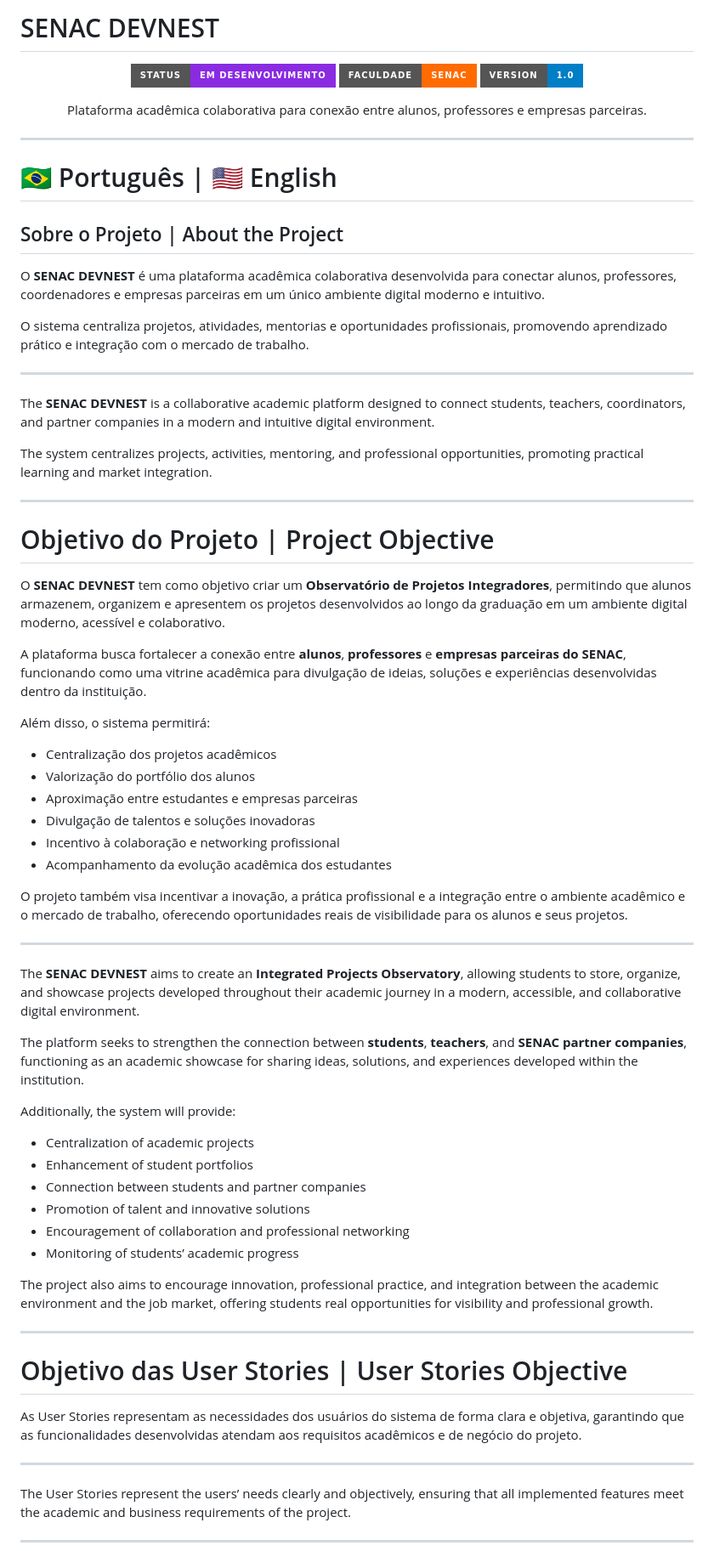
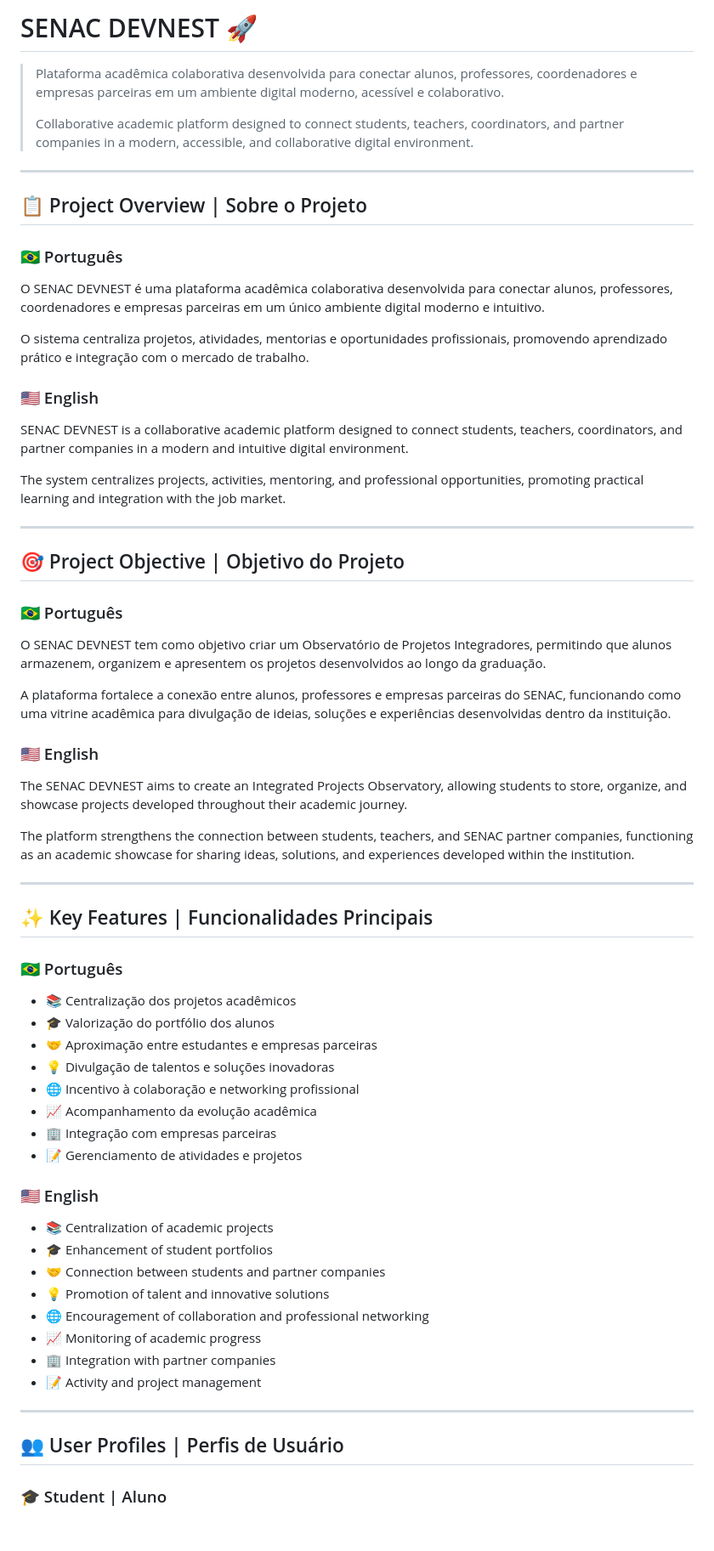
Before and after one commit to Jeeploo/SENAC-DEVNEST, a Markdown page: README.md, the part around one of its changes. Shown at 85% size. GitHub-like rendering; badges without logos; blank space fills up the shorter version.

Commit message:
Revise README for clarity and formatting
Updated README with improved formatting, added emojis, and enhanced project descriptions in both Portuguese and English.

```diff
--- a/README.md
+++ b/README.md
@@ -1,75 +1,70 @@
-#  SENAC DEVNEST
+# SENAC DEVNEST 🚀
 
-<p align="center">
-  <img src="https://img.shields.io/badge/Status-Em%20Desenvolvimento-8A2BE2?style=for-the-badge"/>
-  <img src="https://img.shields.io/badge/Faculdade-SENAC-FF6B00?style=for-the-badge"/>
-  <img src="https://img.shields.io/badge/Version-1.0-blue?style=for-the-badge"/>
-</p>
-
-<p align="center">
-  Plataforma acadêmica colaborativa para conexão entre alunos, professores e empresas parceiras.
-</p>
+> Plataforma acadêmica colaborativa desenvolvida para conectar alunos, professores, coordenadores e empresas parceiras em um ambiente digital moderno, acessível e colaborativo.
+>
+> Collaborative academic platform designed to connect students, teachers, coordinators, and partner companies in a modern, accessible, and collaborative digital environment.
 
 ---
 
-# 🇧🇷 Português | 🇺🇸 English
+## 📋 Project Overview | Sobre o Projeto
 
-##  Sobre o Projeto | About the Project
+### 🇧🇷 Português
 
-O **SENAC DEVNEST** é uma plataforma acadêmica colaborativa desenvolvida para conectar alunos, professores, coordenadores e empresas parceiras em um único ambiente digital moderno e intuitivo.
+O SENAC DEVNEST é uma plataforma acadêmica colaborativa desenvolvida para conectar alunos, professores, coordenadores e empresas parceiras em um único ambiente digital moderno e intuitivo.
 
 O sistema centraliza projetos, atividades, mentorias e oportunidades profissionais, promovendo aprendizado prático e integração com o mercado de trabalho.
 
----
+### 🇺🇸 English
 
-The **SENAC DEVNEST** is a collaborative academic platform designed to connect students, teachers, coordinators, and partner companies in a modern and intuitive digital environment.
+SENAC DEVNEST is a collaborative academic platform designed to connect students, teachers, coordinators, and partner companies in a modern and intuitive digital environment.
 
-The system centralizes projects, activities, mentoring, and professional opportunities, promoting practical learning and market integration.
-
----
-#  Objetivo do Projeto | Project Objective
-
-O **SENAC DEVNEST** tem como objetivo criar um **Observatório de Projetos Integradores**, permitindo que alunos armazenem, organizem e apresentem os projetos desenvolvidos ao longo da graduação em um ambiente digital moderno, acessível e colaborativo.
-
-A plataforma busca fortalecer a conexão entre **alunos**, **professores** e **empresas parceiras do SENAC**, funcionando como uma vitrine acadêmica para divulgação de ideias, soluções e experiências desenvolvidas dentro da instituição.
-
-Além disso, o sistema permitirá:
-
--  Centralização dos projetos acadêmicos
--  Valorização do portfólio dos alunos
--  Aproximação entre estudantes e empresas parceiras
--  Divulgação de talentos e soluções inovadoras
--  Incentivo à colaboração e networking profissional
--  Acompanhamento da evolução acadêmica dos estudantes
-
-O projeto também visa incentivar a inovação, a prática profissional e a integração entre o ambiente acadêmico e o mercado de trabalho, oferecendo oportunidades reais de visibilidade para os alunos e seus projetos.
+The system centralizes projects, activities, mentoring, and professional opportunities, promoting practical learning and integration with the job market.
 
 ---
 
-The **SENAC DEVNEST** aims to create an **Integrated Projects Observatory**, allowing students to store, organize, and showcase projects developed throughout their academic journey in a modern, accessible, and collaborative digital environment.
+## 🎯 Project Objective | Objetivo do Projeto
 
-The platform seeks to strengthen the connection between **students**, **teachers**, and **SENAC partner companies**, functioning as an academic showcase for sharing ideas, solutions, and experiences developed within the institution.
+### 🇧🇷 Português
 
-Additionally, the system will provide:
+O SENAC DEVNEST tem como objetivo criar um Observatório de Projetos Integradores, permitindo que alunos armazenem, organizem e apresentem os projetos desenvolvidos ao longo da graduação.
 
--  Centralization of academic projects
--  Enhancement of student portfolios
--  Connection between students and partner companies
--  Promotion of talent and innovative solutions
--  Encouragement of collaboration and professional networking
--  Monitoring of students’ academic progress
+A plataforma fortalece a conexão entre alunos, professores e empresas parceiras do SENAC, funcionando como uma vitrine acadêmica para divulgação de ideias, soluções e experiências desenvolvidas dentro da instituição.
 
-The project also aims to encourage innovation, professional practice, and integration between the academic environment and the job market, offering students real opportunities for visibility and professional growth.
+### 🇺🇸 English
+
+The SENAC DEVNEST aims to create an Integrated Projects Observatory, allowing students to store, organize, and showcase projects developed throughout their academic journey.
+
+The platform strengthens the connection between students, teachers, and SENAC partner companies, functioning as an academic showcase for sharing ideas, solutions, and experiences developed within the institution.
 
 ---
 
-#  Objetivo das User Stories | User Stories Objective
+## ✨ Key Features | Funcionalidades Principais
 
-As User Stories representam as necessidades dos usuários do sistema de forma clara e objetiva, garantindo que as funcionalidades desenvolvidas atendam aos requisitos acadêmicos e de negócio do projeto.
+### 🇧🇷 Português
+
+- 📚 Centralização dos projetos acadêmicos
+- 🎓 Valorização do portfólio dos alunos
+- 🤝 Aproximação entre estudantes e empresas parceiras
+- 💡 Divulgação de talentos e soluções inovadoras
+- 🌐 Incentivo à colaboração e networking profissional
+- 📈 Acompanhamento da evolução acadêmica
+- 🏢 Integração com empresas parceiras
+- 📝 Gerenciamento de atividades e projetos
+
+### 🇺🇸 English
+
+- 📚 Centralization of academic projects
+- 🎓 Enhancement of student portfolios
+- 🤝 Connection between students and partner companies
+- 💡 Promotion of talent and innovative solutions
+- 🌐 Encouragement of collaboration and professional networking
+- 📈 Monitoring of academic progress
+- 🏢 Integration with partner companies
+- 📝 Activity and project management
 
 ---
 
-The User Stories represent the users’ needs clearly and objectively, ensuring that all implemented features meet the academic and business requirements of the project.
+## 👥 User Profiles | Perfis de Usuário
 
----
+### 🎓 Student | Aluno
 
```
Also changed, not shown: other parts of README.md (+114 -186 lines).
